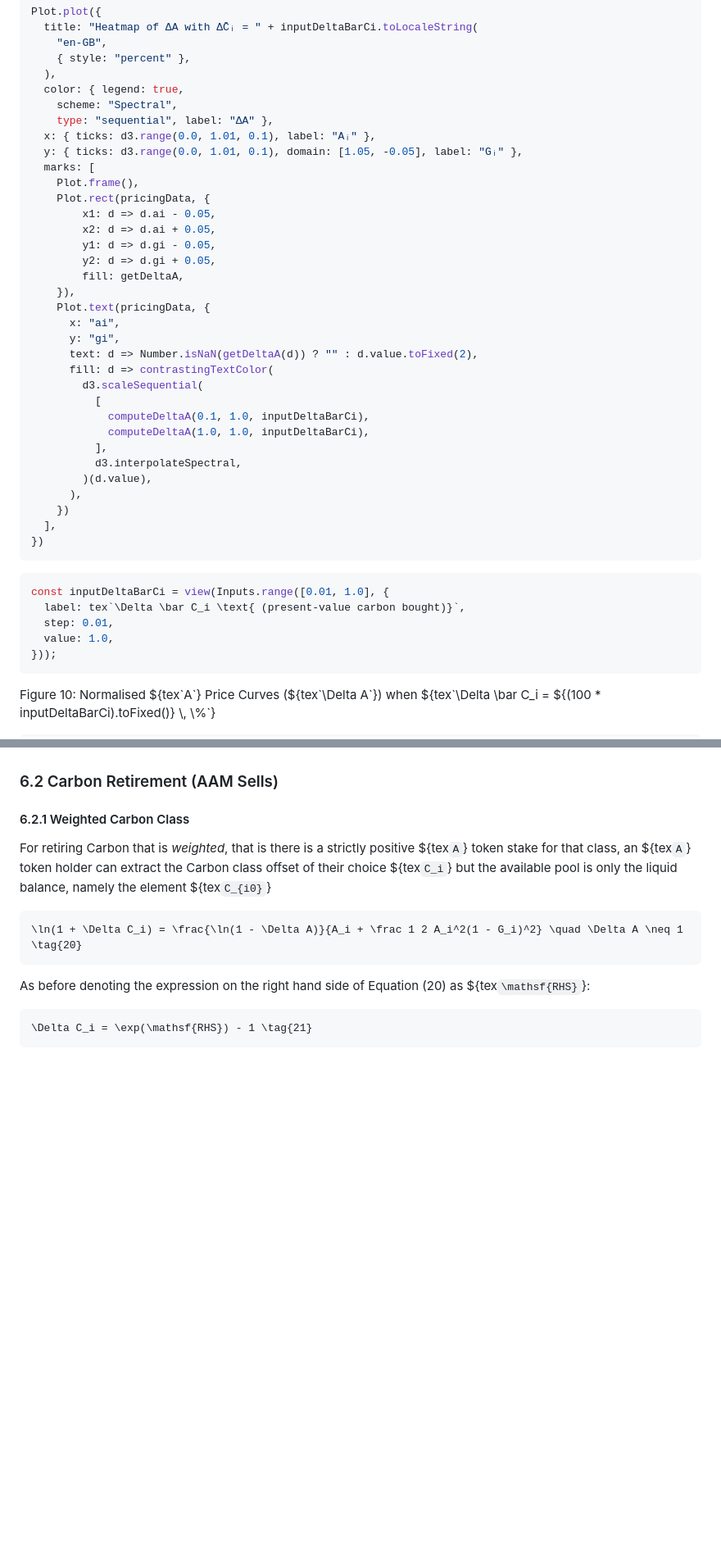
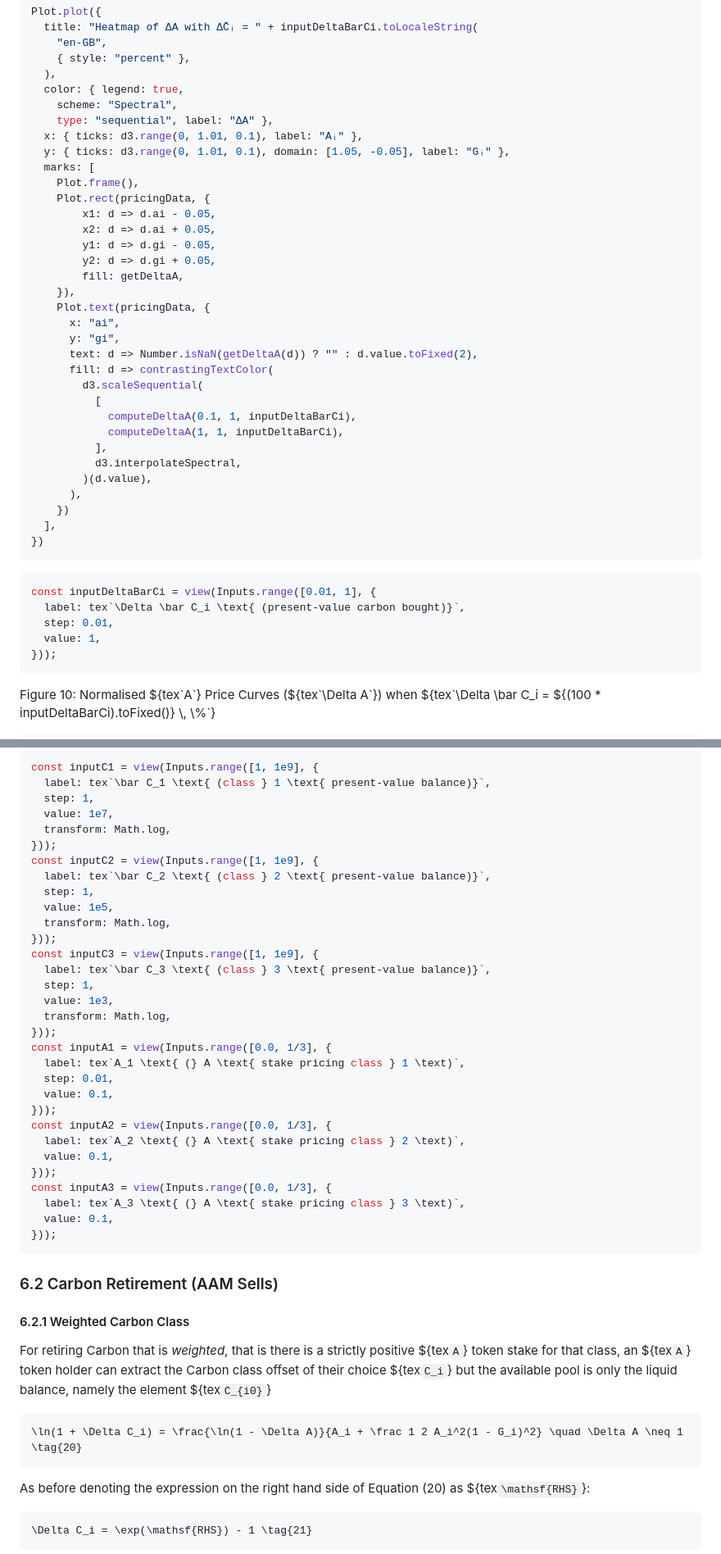
Before and after one commit to ldeso/test.leodesouza.net, a Markdown page: src/toy-model.md, 2 parts joined by grey strips. Shown at 82% size. Rendered like a GitHub page; blank space fills up the shorter version.

````diff
--- a/src/toy-model.md
+++ b/src/toy-model.md
@@ -995,8 +995,8 @@ Plot.plot({
   color: { legend: true,
     scheme: "Spectral",
     type: "sequential", label: "ΔA" },
-  x: { ticks: d3.range(0.0, 1.01, 0.1), label: "Aᵢ" },
-  y: { ticks: d3.range(0.0, 1.01, 0.1), domain: [1.05, -0.05], label: "Gᵢ" },
+  x: { ticks: d3.range(0, 1.01, 0.1), label: "Aᵢ" },
+  y: { ticks: d3.range(0, 1.01, 0.1), domain: [1.05, -0.05], label: "Gᵢ" },
   marks: [
     Plot.frame(),
     Plot.rect(pricingData, {
@@ -1013,8 +1013,8 @@ Plot.plot({
       fill: d => contrastingTextColor(
         d3.scaleSequential(
           [
-            computeDeltaA(0.1, 1.0, inputDeltaBarCi),
-            computeDeltaA(1.0, 1.0, inputDeltaBarCi),
+            computeDeltaA(0.1, 1, inputDeltaBarCi),
+            computeDeltaA(1, 1, inputDeltaBarCi),
           ],
           d3.interpolateSpectral,
         )(d.value),
@@ -1025,10 +1025,10 @@ Plot.plot({
 ```
 
 ```js
-const inputDeltaBarCi = view(Inputs.range([0.01, 1.0], {
+const inputDeltaBarCi = view(Inputs.range([0.01, 1], {
   label: tex`\Delta \bar C_i \text{ (present-value carbon bought)}`,
   step: 0.01,
-  value: 1.0,
+  value: 1,
 }));
 ```
 
@@ -1107,3 +1194,36 @@ ${tex`\bar C_i`} and the process can compute.
+```js
+const inputC1 = view(Inputs.range([1, 1e9], {
+  label: tex`\bar C_1 \text{ (class } 1 \text{ present-value balance)}`,
+  step: 1,
+  value: 1e7,
+  transform: Math.log,
+}));
+const inputC2 = view(Inputs.range([1, 1e9], {
+  label: tex`\bar C_2 \text{ (class } 2 \text{ present-value balance)}`,
+  step: 1,
+  value: 1e5,
+  transform: Math.log,
+}));
+const inputC3 = view(Inputs.range([1, 1e9], {
+  label: tex`\bar C_3 \text{ (class } 3 \text{ present-value balance)}`,
+  step: 1,
+  value: 1e3,
+  transform: Math.log,
+}));
+const inputA1 = view(Inputs.range([0.0, 1/3], {
+  label: tex`A_1 \text{ (} A \text{ stake pricing class } 1 \text)`,
+  step: 0.01,
+  value: 0.1,
+}));
+const inputA2 = view(Inputs.range([0.0, 1/3], {
+  label: tex`A_2 \text{ (} A \text{ stake pricing class } 2 \text)`,
+  value: 0.1,
+}));
+const inputA3 = view(Inputs.range([0.0, 1/3], {
+  label: tex`A_3 \text{ (} A \text{ stake pricing class } 3 \text)`,
+  value: 0.1,
+}));
+```
 
 ### 6.2 Carbon Retirement (AAM Sells)
 
````
Also changed, not shown: other parts of src/toy-model.md (+95 -8 lines).
